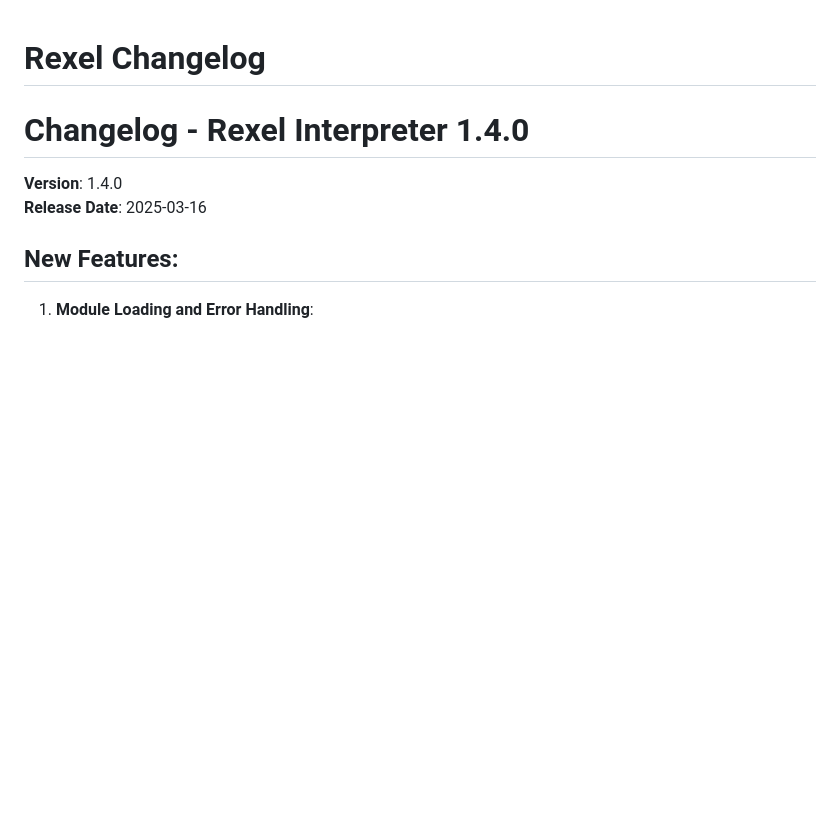
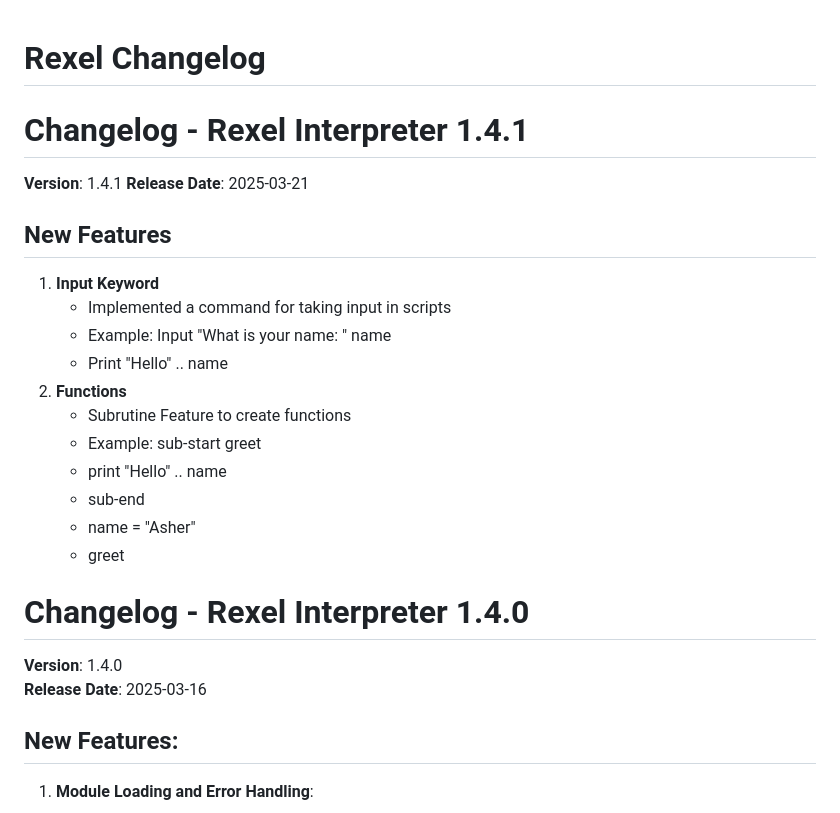
Before and after one commit to asher37/Rexel, a Markdown page: CHANGELOG.md, the part around the change. Rendered like a GitHub page; blank space fills up the shorter version.

Commit message:
Update CHANGELOG.md
Updated for version 1.4.1

```diff
--- a/CHANGELOG.md
+++ b/CHANGELOG.md
@@ -1,4 +1,19 @@
 # Rexel Changelog
+# Changelog - **Rexel Interpreter 1.4.1**
+**Version**: 1.4.1
+**Release Date**: 2025-03-21
+## New Features
+1. **Input Keyword**
+   - Implemented a command for taking input in scripts
+   - Example: Input "What is your name: " name
+   - Print "Hello" .. name
+2. **Functions**
+   - Subrutine Feature to create functions
+   - Example: sub-start greet
+   - print "Hello" .. name
+   - sub-end
+   - name = "Asher"
+   - greet
 
 # Changelog - **Rexel Interpreter 1.4.0**
 
```
